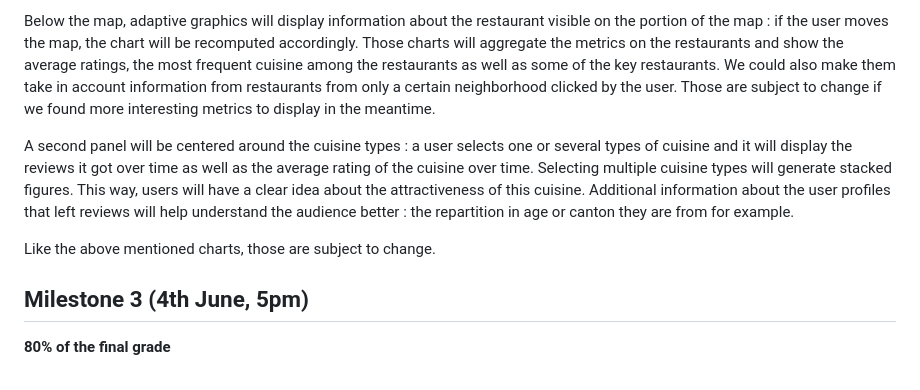
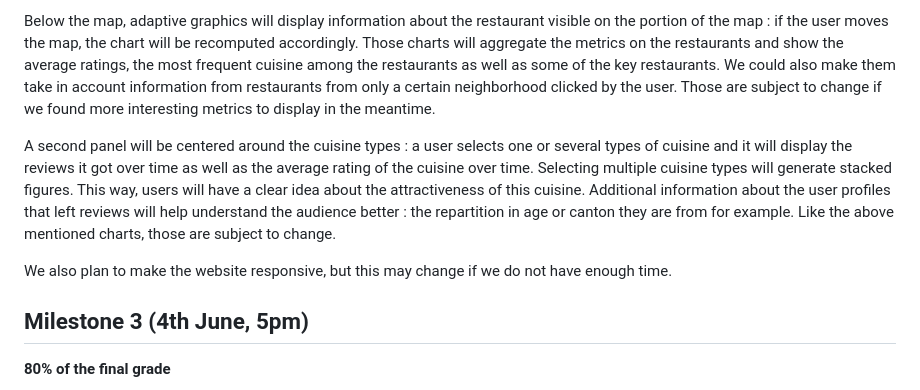
Before and after one commit to areisde/datalcoholics.io, a Markdown page: README.md, the part around the change. Rendered like a GitHub page.

Commit message:
readme v2

```diff
--- a/README.md
+++ b/README.md
@@ -108,9 +108,9 @@ The interesting feature will be in the heatmap and filters functionalities : by
 
 Below the map, adaptive graphics will display information about the restaurant visible on the portion of the map : if the user moves the map, the chart will be recomputed accordingly. Those charts  will aggregate the metrics on the restaurants and show the average ratings, the most frequent cuisine among the restaurants as well as some of the key restaurants. We could also make them take in account information from restaurants from only a certain neighborhood clicked by the user. Those are subject to change if we found more interesting metrics to display in the meantime.
 
-A second panel will be centered around the cuisine types : a user selects one or several types of cuisine and it will display the reviews it got over time as well as the average rating of the cuisine over time. Selecting multiple cuisine types will generate stacked figures. This way, users will have a clear idea about the attractiveness of this cuisine. Additional information about the user profiles that left reviews will help understand the audience better : the repartition in age or canton they are from for example.
+A second panel will be centered around the cuisine types : a user selects one or several types of cuisine and it will display the reviews it got over time as well as the average rating of the cuisine over time. Selecting multiple cuisine types will generate stacked figures. This way, users will have a clear idea about the attractiveness of this cuisine. Additional information about the user profiles that left reviews will help understand the audience better : the repartition in age or canton they are from for example. Like the above mentioned charts, those are subject to change.
 
-Like the above mentioned charts, those are subject to change.
+We also plan to make the website responsive, but this may change if we do not have enough time.
 
 
 
```
